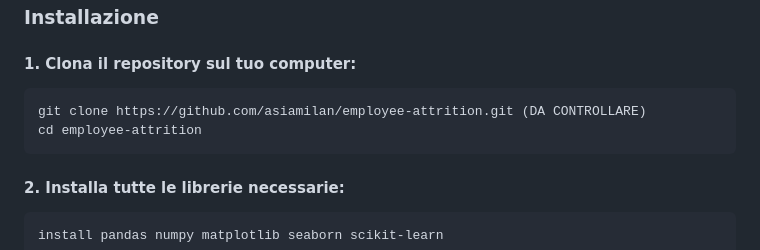
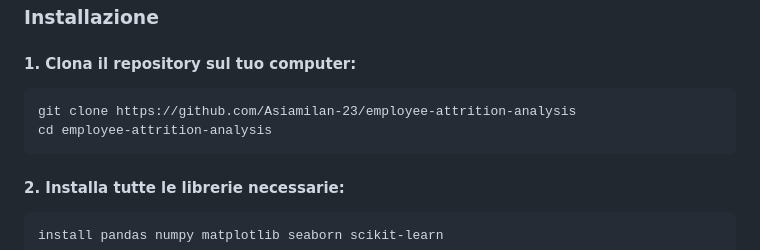
Before and after one commit to Asiamilan-23/employee-attrition-analysis, a Markdown page: README.md, the part around the change. Rendered like a GitHub page.

Commit message:
Update README.md
Corretto comando riga 133-134

````diff
--- a/README.md
+++ b/README.md
@@ -130,8 +130,8 @@ L'analisi esplorativa è strutturata in due fasi principali:
 #### 1. Clona il repository sul tuo computer:
 
 ```
-git clone https://github.com/asiamilan/employee-attrition.git (DA CONTROLLARE)
-cd employee-attrition
+git clone https://github.com/Asiamilan-23/employee-attrition-analysis
+cd employee-attrition-analysis
 ```
 
 #### 2. Installa tutte le librerie necessarie:
````
